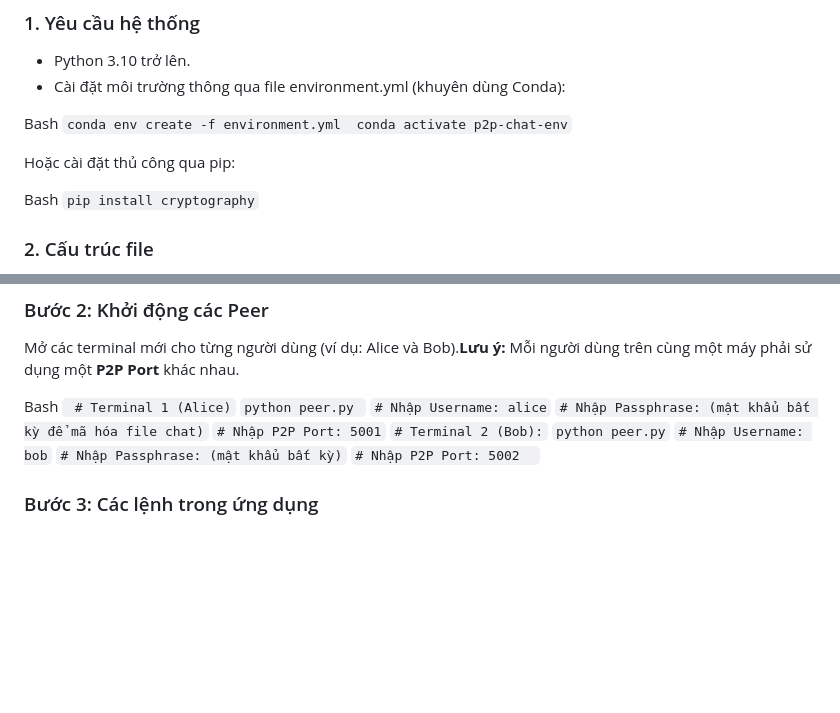
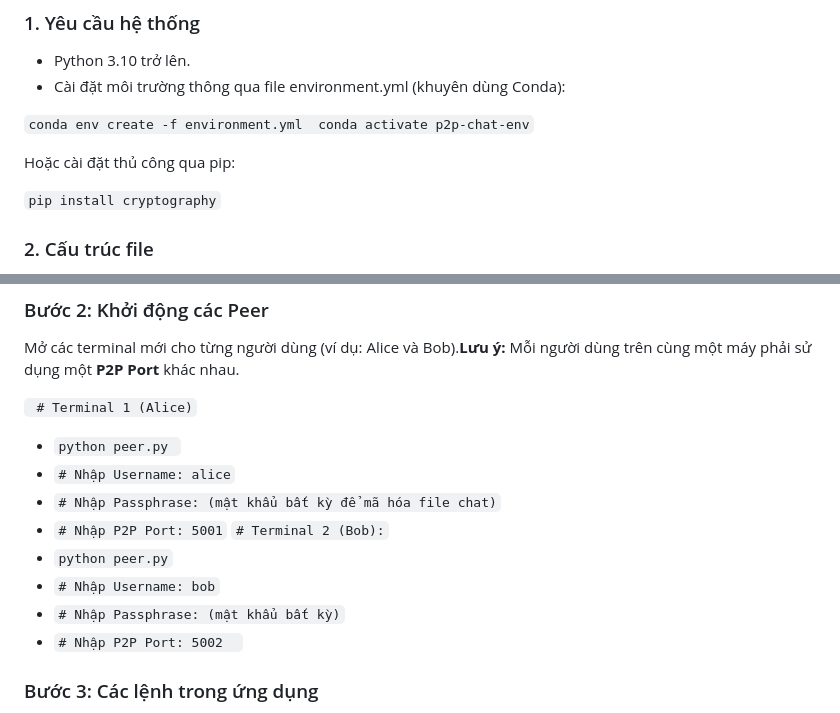
Before and after one commit to Niceguy1120/P2P-chat, a Markdown page: README.md, 2 parts joined by grey strips. GitHub-like rendering; blank space fills up the shorter version.

```diff
--- a/README.md
+++ b/README.md
@@ -29,12 +29,10 @@ Dưới đây là file README.md chuyên nghiệp, được thiết kế để b
 - Python 3.10 trở lên.
 - Cài đặt môi trường thông qua file environment.yml (khuyên dùng Conda):
 
-Bash
 ` conda env create -f environment.yml  conda activate p2p-chat-env `
 
 Hoặc cài đặt thủ công qua pip:
 
-Bash
 ` pip install cryptography `
 
 ### 2\. Cấu trúc file
@@ -56,17 +54,16 @@ Bash
 
 Mở các terminal mới cho từng người dùng (ví dụ: Alice và Bob).**Lưu ý:** Mỗi người dùng trên cùng một máy phải sử dụng một **P2P Port** khác nhau.
 
-Bash
 ` # Terminal 1 (Alice)`
-`python peer.py `
-`# Nhập Username: alice`
-`# Nhập Passphrase: (mật khẩu bất kỳ để mã hóa file chat)`
-`# Nhập P2P Port: 5001`
+- `python peer.py `
+- `# Nhập Username: alice`
+- `# Nhập Passphrase: (mật khẩu bất kỳ để mã hóa file chat)`
+- `# Nhập P2P Port: 5001`
 `# Terminal 2 (Bob):`
-`python peer.py`
-`# Nhập Username: bob`
-`# Nhập Passphrase: (mật khẩu bất kỳ)`
-`# Nhập P2P Port: 5002  `
+- `python peer.py`
+- `# Nhập Username: bob`
+- `# Nhập Passphrase: (mật khẩu bất kỳ)`
+- `# Nhập P2P Port: 5002  `
 
 ### Bước 3: Các lệnh trong ứng dụng
 
```
